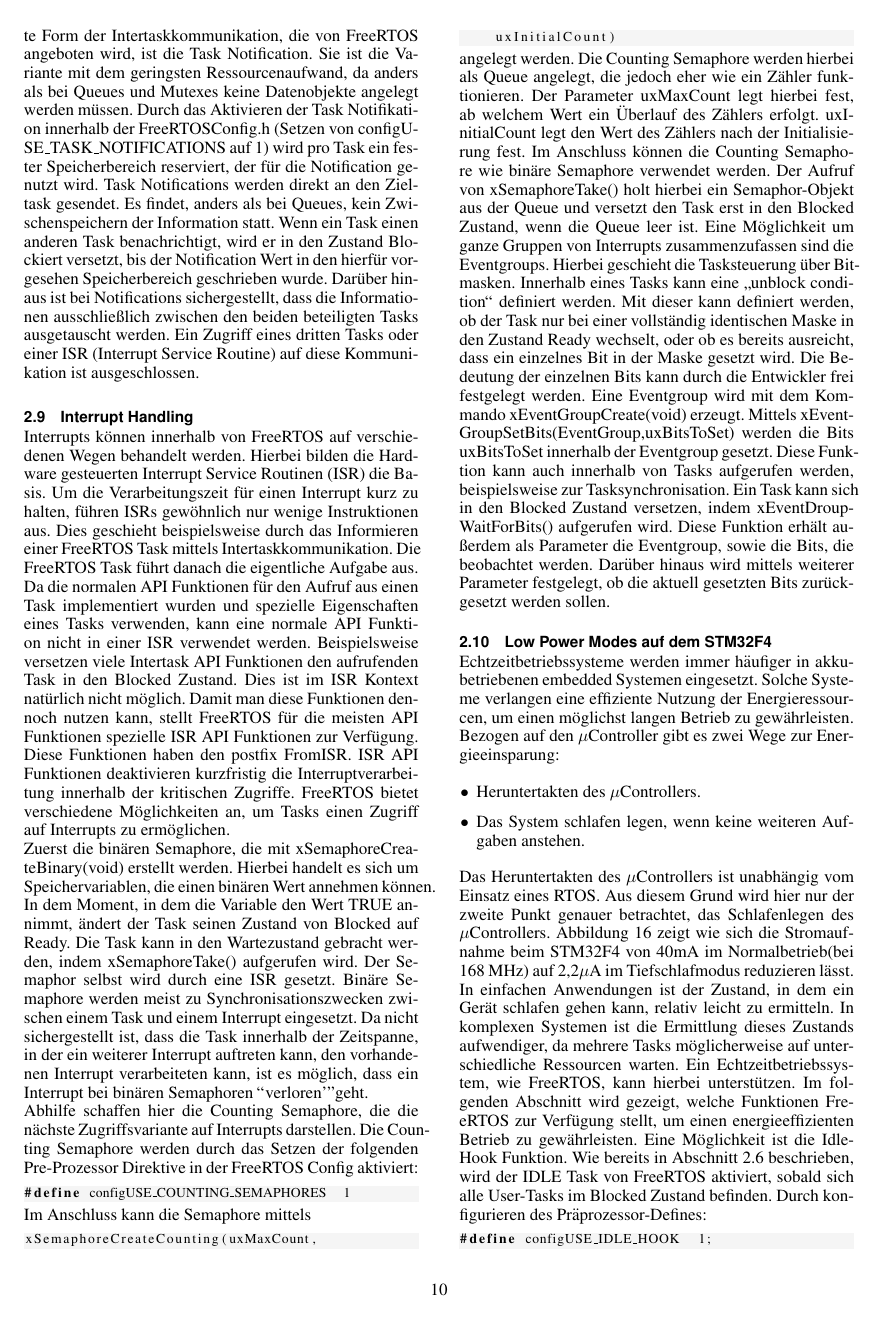
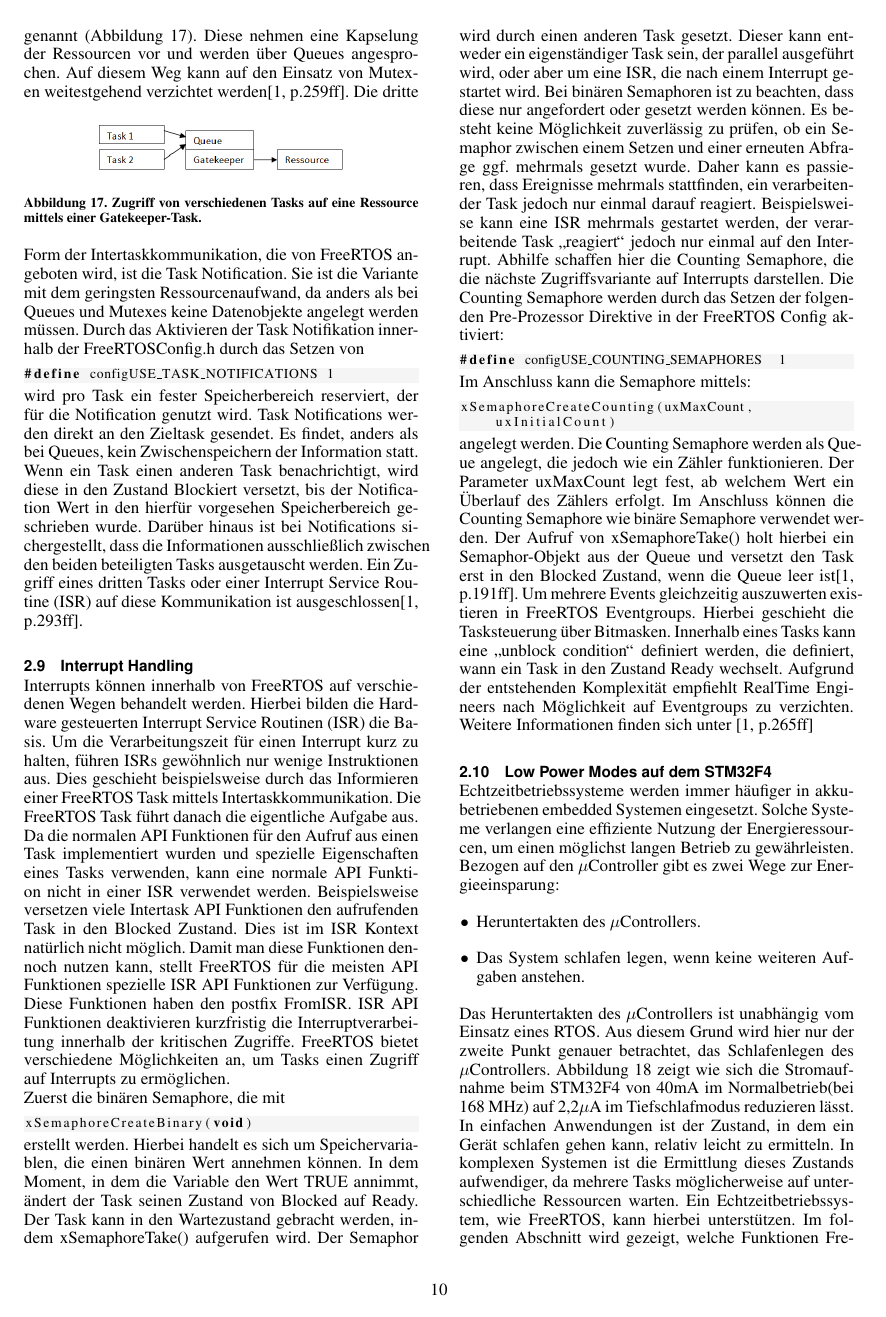
Before and after one commit to snobz/Seminar_BS_2017, LaTeX slides (Latex/Seminararbeit/FreeRtos ARM uController.tex, which reads Latex/Seminararbeit/InterTaskKommunikation.tex, Latex/Seminararbeit/Interrupt.tex): page 10 of 12. Compiled offline with pdfLaTeX.

Commit message:
inserted christoph interrupt

```diff
--- a/Latex/Seminararbeit/InterTaskKommunikation.tex
+++ b/Latex/Seminararbeit/InterTaskKommunikation.tex
@@ -31 +14,0 @@ Die Entwickler von FreeRTOS verwenden daher Wrapper-Funktionen, auch Gatekeeper
-Die dritte Form der Intertaskkommunikation, die von FreeRTOS angeboten wird, ist die Task Notification. Sie ist die Variante mit dem geringsten Ressourcenaufwand, da anders als bei Queues und Mutexes keine Datenobjekte angelegt werden müssen. Durch das Aktivieren der Task Notifikation innerhalb der FreeRTOSConfig.h (Setzen von configUSE\_TASK\_NOTIFICATIONS auf 1) wird pro Task ein fester Speicherbereich reserviert, der für die Notification genutzt wird. Task Notifications werden direkt an den Zieltask gesendet. Es findet, anders als bei Queues, kein Zwischenspeichern der Information statt. Wenn ein Task einen anderen Task benachrichtigt, wird er in den Zustand Blockiert versetzt, bis der Notification Wert in den hierfür vorgesehen Speicherbereich geschrieben wurde. Darüber hinaus ist bei Notifications sichergestellt, dass die Informationen ausschließlich zwischen den beiden beteiligten Tasks ausgetauscht werden. Ein Zugriff eines dritten Tasks oder einer ISR (Interrupt Service Routine) auf diese Kommunikation ist ausgeschlossen.
@@ -31,0 +27,12 @@ Die dritte Form der Intertaskkommunikation, die von FreeRTOS angeboten wird, ist
+Die Entwickler von FreeRTOS verwenden daher Wrapper-Funktionen, auch Gatekeeper genannt (Abbildung \ref{fig:Gatekeeper}). Diese nehmen eine Kapselung der Ressourcen vor und werden über Queues angesprochen. Auf diesem Weg kann auf den Einsatz von Mutexen weitestgehend verzichtet werden\cite[p.259ff]{MasteringFreeRtos}.
+\begin{figure}[ht!]
+	\centering
+		\includegraphics[width=0.3\textwidth]{Pictures/Intertask/Gatekeeper.png}
+	\caption{Zugriff von verschiedenen Tasks auf eine Ressource mittels einer Gatekeeper-Task.}
+	\label{fig:Gatekeeper}
+\end{figure}
+Die dritte Form der Intertaskkommunikation, die von FreeRTOS angeboten wird, ist die Task Notification. Sie ist die Variante mit dem geringsten Ressourcenaufwand, da anders als bei Queues und Mutexes keine Datenobjekte angelegt werden müssen. Durch das Aktivieren der Task Notifikation innerhalb der FreeRTOSConfig.h durch das Setzen von
+\begin{lstlisting}[numbers = none]
+#define configUSE_TASK_NOTIFICATIONS 1
+\end{lstlisting}
+wird pro Task ein fester Speicherbereich reserviert, der für die Notification genutzt wird. Task Notifications werden direkt an den Zieltask gesendet. Es findet, anders als bei Queues, kein Zwischenspeichern der Information statt. Wenn ein Task einen anderen Task benachrichtigt, wird diese in den Zustand Blockiert versetzt, bis der Notification Wert in den hierfür vorgesehen Speicherbereich geschrieben wurde. Darüber hinaus ist bei Notifications sichergestellt, dass die Informationen ausschließlich zwischen den beiden beteiligten Tasks ausgetauscht werden. Ein Zugriff eines dritten Tasks oder einer Interrupt Service Routine (ISR) auf diese Kommunikation ist ausgeschlossen\cite[p.293ff]{MasteringFreeRtos}.
--- a/Latex/Seminararbeit/Interrupt.tex
+++ b/Latex/Seminararbeit/Interrupt.tex
@@ -4,23 +4,33 @@
 %Michael: Notify hätte hier noch gut reingepasst, das es eine einfache, schnelle und leichtgewichtige Art ist um eine Task aus einer ISR zu informieren.
 Interrupts können innerhalb von FreeRTOS auf verschiedenen Wegen behandelt werden. Hierbei bilden die Hardware gesteuerten Interrupt Service Routinen (ISR) die Basis. Um die Verarbeitungszeit für einen Interrupt kurz zu halten, führen ISRs gewöhnlich nur wenige Instruktionen aus. Dies geschieht beispielsweise durch das Informieren einer FreeRTOS Task mittels Intertaskkommunikation. Die FreeRTOS Task führt danach die eigentliche Aufgabe aus. Da die normalen API Funktionen für den Aufruf aus einen Task implementiert wurden und spezielle Eigenschaften eines Tasks verwenden, kann eine normale API Funktion nicht in einer ISR verwendet werden. Beispielsweise versetzen viele Intertask API Funktionen den aufrufenden Task in den Blocked Zustand. Dies ist im ISR Kontext natürlich nicht möglich. Damit man diese Funktionen dennoch nutzen kann, stellt FreeRTOS für die meisten API Funktionen spezielle ISR API Funktionen zur Verfügung. Diese Funktionen haben den postfix FromISR. ISR API Funktionen deaktivieren kurzfristig die Interruptverarbeitung innerhalb der kritischen Zugriffe.
 FreeRTOS bietet verschiedene Mög\-lich\-keit\-en an, um Tasks einen Zugriff auf Interrupts zu ermöglichen.\newline
-Zuerst die binären Semaphore, die mit xSemaphoreCreateBinary(void) erstellt werden. Hierbei handelt es sich um Speichervariablen, die einen binären Wert annehmen können. In dem Moment, in dem die Variable den Wert TRUE annimmt, ändert der Task seinen Zustand von Blocked auf Ready. Die Task kann in den Wartezustand gebracht werden, indem xSemaphoreTake() aufgerufen wird. Der Semaphor selbst wird durch eine ISR gesetzt.
+Zuerst die binären Semaphore, die mit
+\begin{lstlisting}[numbers = none]
+xSemaphoreCreateBinary(void)
+\end{lstlisting}
+erstellt werden. Hierbei handelt es sich um Speichervariablen, die einen binären Wert annehmen können. In dem Moment, in dem die Variable den Wert TRUE annimmt, ändert der Task seinen Zustand von Blocked auf Ready. Der Task kann in den Wartezustand gebracht werden, indem xSemaphoreTake() aufgerufen wird.
+%geändert 090617
+Der Semaphor wird durch einen anderen Task gesetzt. Dieser kann entweder ein eigenständiger Task sein, der parallel ausgeführt wird, oder aber um eine ISR, die nach einem Interrupt gestartet wird.
 %Was meinst du damit ? Der Semaphor selbst wird durch eine ISR gesetzt.
 %Anpassen
-Binäre Semaphore werden meist zu Synchronisationszwecken zwischen einem Task und einem Interrupt eingesetzt.
+%entfernt 090617 Binäre Semaphore werden meist zu Synchronisationszwecken zwischen einem Task und einem Interrupt eingesetzt.
 %Michael: Das wurde im Abschnitt vorher schon beschrieben. Wie gesagt eigentlich dient es zur synchroisierung von Zugriffen auf Ressourcen.
-Da nicht sichergestellt ist, dass die Task innerhalb der Zeitspanne, in der ein weiterer Interrupt auftreten kann, den vorhandenen Interrupt verarbeiteten kann, ist es möglich, dass ein Interrupt bei binären Semaphoren "'verloren'" geht.
+%geändert 090617
+Bei binären Semaphoren ist zu beachten, dass diese nur angefordert oder gesetzt werden können. Es besteht keine Mög\-lich\-keit zuverlässig zu prüfen, ob ein Semaphor zwischen einem Setzen und einer erneuten Abfrage ggf. mehrmals gesetzt wurde. Daher kann es passieren, dass Ereignisse mehrmals stattfinden, ein verarbeitender Task jedoch nur einmal darauf reagiert. Beispielsweise kann eine ISR mehrmals gestartet werden, der verarbeitende Task "`reagiert"' jedoch nur einmal auf den Interrupt.
+%Da nicht sichergestellt ist, dass der Task, der  innerhalb der Zeitspanne, in der eine Semaphore gesetzt wird, die erneute Anfrage an den Semaphor %stellen kann, ist es möglich, dass ein zusätzliches Setzen der binären Semaphore "'verloren'" geht.
 %Michael: Das verstehe ich nicht, wie hilft hier ein Counting Semaphor, wenn man einen Interrupt verpasst? Ein counting Semphor würde sich doch auch verzählen. Ein counting semaphor wird doch für ressource genutzt die zählbar sind. z.B. es dürfen nur 5 Teilnehmer auf den Bus zugreifen.
-\newline Abhilfe schaffen hier die Counting Semaphore, die die nächste Zugriffsvariante auf Interrupts darstellen. Die Counting Semaphore werden durch das Setzen der folgenden Pre-Prozessor Direktive in der FreeRTOS Config aktiviert:
+Abhilfe schaffen hier die Counting Semaphore, die die nächste Zugriffsvariante auf Interrupts darstellen. Die Counting Semaphore werden durch das Setzen der folgenden Pre-Prozessor Direktive in der FreeRTOS Config aktiviert:
 \begin{lstlisting}[numbers = none]
 #define configUSE_COUNTING_SEMAPHORES  1
 \end{lstlisting}
-Im Anschluss kann die Semaphore mittels
+Im Anschluss kann die Semaphore mittels:
 \begin{lstlisting}[numbers = none]
 xSemaphoreCreateCounting(uxMaxCount,uxInitialCount)
 \end{lstlisting}
-angelegt werden. Die Counting Semaphore werden hierbei als Queue angelegt, die jedoch eher wie ein Zähler funktionieren. Der Parameter uxMaxCount legt hierbei fest, ab welchem Wert ein Überlauf des Zählers erfolgt. uxInitialCount legt den Wert des Zählers nach der Initialisierung fest. Im Anschluss können die Counting Semaphore wie binäre Semaphore verwendet werden. Der Aufruf von xSemaphoreTake() holt hierbei ein Semaphor-Objekt aus der Queue und versetzt den Task erst in den Blocked Zustand, wenn die Queue leer ist.
-%Ggf. Kuerzen
-Eine Möglichkeit um ganze Gruppen von Interrupts zusammenzufassen sind die Eventgroups. Hierbei geschieht die Tasksteuerung über Bitmasken. Innerhalb eines Tasks kann eine "`unblock condition"' definiert werden. Mit dieser kann definiert werden, ob der Task nur bei einer vollständig identischen Maske in den Zustand Ready wechselt, oder ob es bereits ausreicht, dass ein einzelnes Bit in der Maske gesetzt wird. Die Bedeutung der einzelnen Bits kann durch die Entwickler frei festgelegt werden. Eine Eventgroup wird mit dem Kommando xEventGroupCreate(void) erzeugt. Mittels xEventGroupSetBits(EventGroup,uxBitsToSet) werden die Bits uxBitsToSet innerhalb der Eventgroup gesetzt. Diese Funktion kann auch innerhalb von Tasks aufgerufen werden, beispielsweise zur Tasksynchronisation. Ein Task kann sich in den Blocked Zustand versetzen, indem xEventDroupWaitForBits() aufgerufen wird. Diese Funktion erhält außerdem als Parameter die Eventgroup, sowie die Bits, die beobachtet werden. Darüber hinaus wird mittels weiterer Parameter festgelegt, ob die aktuell gesetzten Bits zu\-rück\-ge\-setzt werden sollen.
+angelegt werden. Die Counting Semaphore werden als Que\-ue angelegt, die jedoch wie ein Zähler funktionieren. Der Parameter uxMaxCount legt fest, ab welchem Wert ein Überlauf des Zählers erfolgt.
+%gekuerzt 090617 uxInitialCount legt den Wert des Zählers nach der Initialisierung fest.
+Im Anschluss kön\-nen die Counting Semaphore wie binäre Semaphore verwendet werden. Der Aufruf von xSemaphoreTake() holt hierbei ein Semaphor-Objekt aus der Queue und versetzt den Task erst in den Blocked Zustand, wenn die Queue leer ist\cite[p.191ff]{MasteringFreeRtos}.
+Um mehrere Events gleichzeitig auszuwerten existieren in FreeRTOS Eventgroups. Hierbei geschieht die Tasksteuerung über Bitmasken. Innerhalb eines Tasks kann eine "`unblock condition"' definiert werden, die definiert, wann ein Task in den Zustand Ready wechselt. Aufgrund der entstehenden Komplexität empfiehlt RealTime Engineers nach Mög\-lich\-keit auf Eventgroups zu verzichten. Weitere Informationen finden sich unter \cite[p.265ff]{MasteringFreeRtos}
+%. Mit dieser kann definiert werden, ob der Task nur bei einer vollständig identischen Maske in den Zustand Ready wechselt, oder ob es bereits ausreicht, dass ein einzelnes Bit in der Maske gesetzt wird. Die Bedeutung der einzelnen Bits kann durch die Entwickler frei festgelegt werden. Eine Eventgroup wird mit dem Kommando xEventGroupCreate(void) erzeugt. Mittels xEventGroupSetBits(EventGroup,uxBitsToSet) werden die Bits uxBitsToSet innerhalb der Eventgroup gesetzt. Diese Funktion kann auch innerhalb von Tasks aufgerufen werden, beispielsweise zur Tasksynchronisation. Ein Task kann sich in den Blocked Zustand versetzen, indem xEventDroupWaitForBits() aufgerufen wird. Diese Funktion erhält außerdem als Parameter die Eventgroup, sowie die Bits, die beobachtet werden. Darüber hinaus wird mittels weiterer Parameter festgelegt, ob die aktuell gesetzten Bits zu\-rück\-ge\-setzt werden sollen.
 %Michael: von Eventgroups wird laut RealTime Engineers abgeraten siehe : http://www.freertos.org/FreeRTOS-Event-Groups.html und Mastering FreeRTOS Kernal. Vielleicht bekommen die hier etwas viel Aufmerksamkeit :)
 %Als Quellen habe ich hier nur die Beschreibungen aus "`Mastering the FreeRTOS Kernel"' genommen
```
Also changed, not shown: Latex/Seminararbeit/Einrichten.tex (+6 -2 lines), Latex/Seminararbeit/MemoryManagement.tex (+1 -1 lines), Latex/Seminararbeit/Scheduling.tex (+3 -20 lines), Latex/Seminararbeit/FreeRtos ARM uController.bbl, Latex/Seminararbeit/FreeRtos ARM uController.pdf, Latex/Seminararbeit/Pictures/Intertask/Deadlock.PNG (added), Latex/Seminararbeit/Pictures/Intertask/Gatekeeper.PNG (added), Latex/Seminararbeit/InterTaskKommunikation.tex (36 more changed lines), 4 other files.
